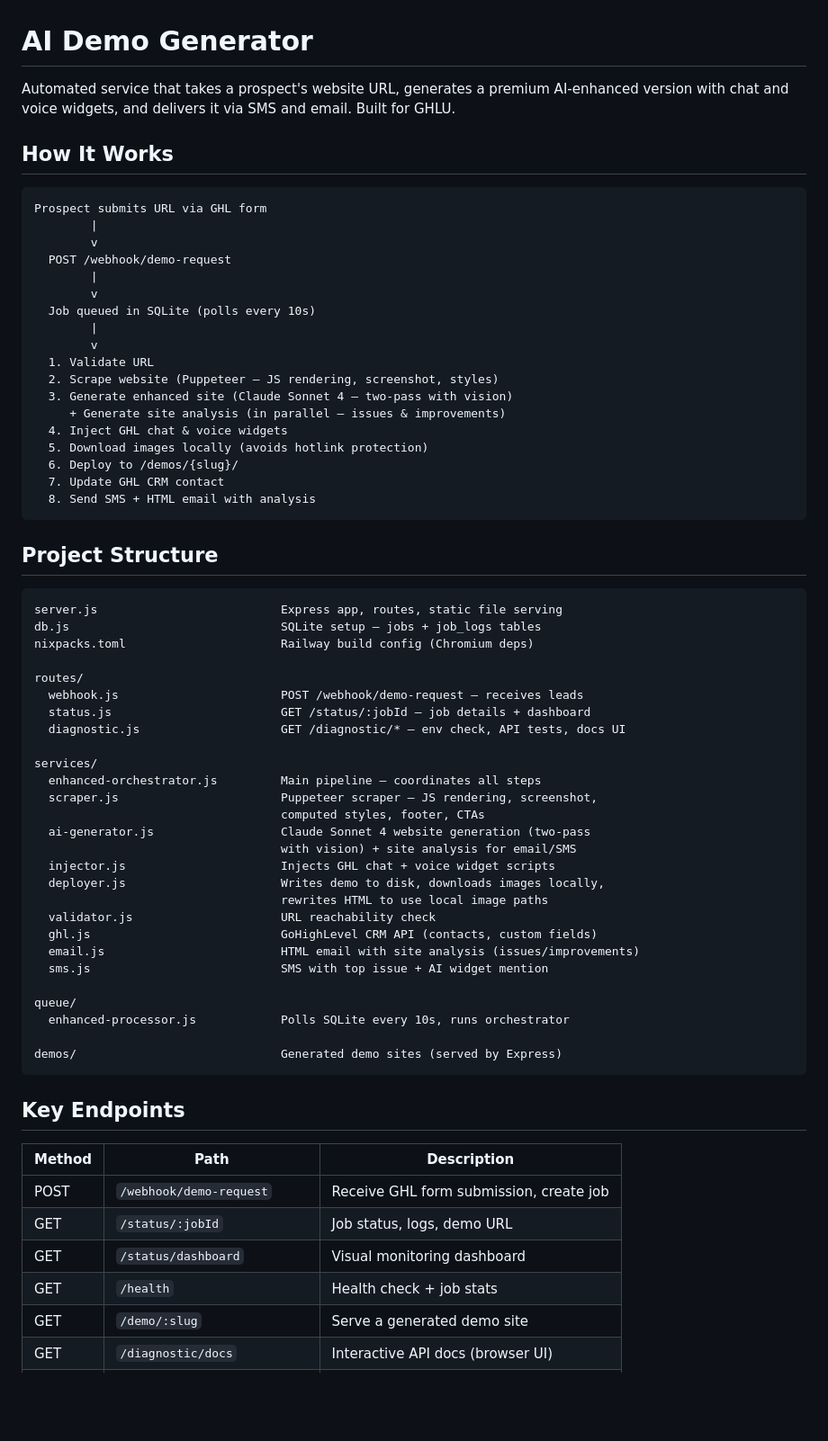
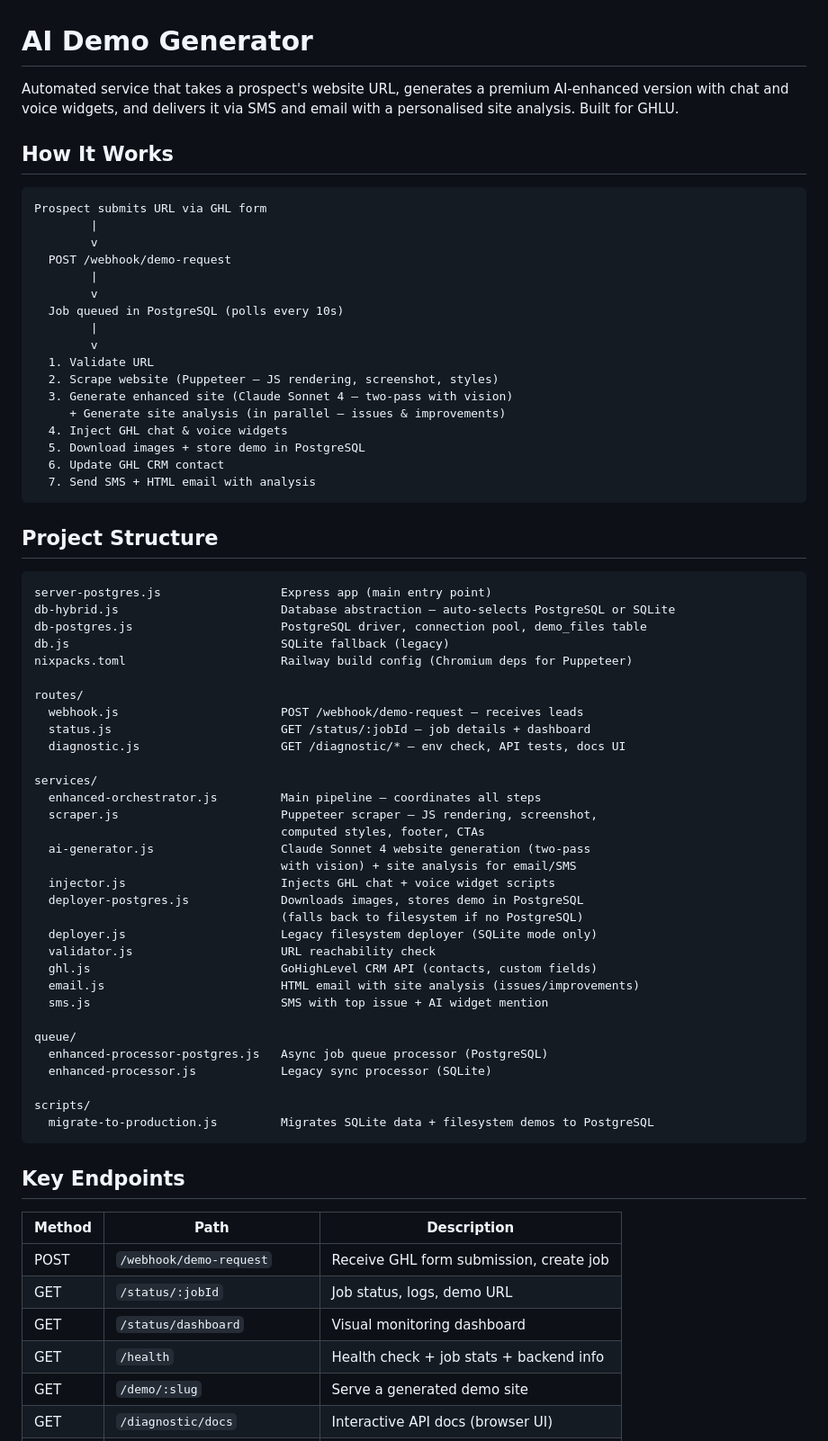
Before and after one commit to supportghlu/ai-demo-generator, a Markdown page: README.md, the part around one of its changes. Shown at 90% size. Rendered like a GitHub page; blank space fills up the shorter version.

````diff
--- a/README.md
+++ b/README.md
@@ -1,6 +1,6 @@
 # AI Demo Generator
 
-Automated service that takes a prospect's website URL, generates a premium AI-enhanced version with chat and voice widgets, and delivers it via SMS and email. Built for GHLU.
+Automated service that takes a prospect's website URL, generates a premium AI-enhanced version with chat and voice widgets, and delivers it via SMS and email with a personalised site analysis. Built for GHLU.
 
 ## How It Works
 
@@ -11,7 +11,7 @@ Prospect submits URL via GHL form
   POST /webhook/demo-request
         |
         v
-  Job queued in SQLite (polls every 10s)
+  Job queued in PostgreSQL (polls every 10s)
         |
         v
   1. Validate URL
@@ -19,18 +19,19 @@ Prospect submits URL via GHL form
   3. Generate enhanced site (Claude Sonnet 4 — two-pass with vision)
      + Generate site analysis (in parallel — issues & improvements)
   4. Inject GHL chat & voice widgets
-  5. Download images locally (avoids hotlink protection)
-  6. Deploy to /demos/{slug}/
-  7. Update GHL CRM contact
-  8. Send SMS + HTML email with analysis
+  5. Download images + store demo in PostgreSQL
+  6. Update GHL CRM contact
+  7. Send SMS + HTML email with analysis
 ```
 
 ## Project Structure
 
 ```
-server.js                          Express app, routes, static file serving
-db.js                              SQLite setup — jobs + job_logs tables
-nixpacks.toml                      Railway build config (Chromium deps)
+server-postgres.js                 Express app (main entry point)
+db-hybrid.js                       Database abstraction — auto-selects PostgreSQL or SQLite
+db-postgres.js                     PostgreSQL driver, connection pool, demo_files table
+db.js                              SQLite fallback (legacy)
+nixpacks.toml                      Railway build config (Chromium deps for Puppeteer)
 
 routes/
   webhook.js                       POST /webhook/demo-request — receives leads
@@ -44,17 +45,20 @@ services/
   ai-generator.js                  Claude Sonnet 4 website generation (two-pass
                                    with vision) + site analysis for email/SMS
   injector.js                      Injects GHL chat + voice widget scripts
-  deployer.js                      Writes demo to disk, downloads images locally,
-                                   rewrites HTML to use local image paths
+  deployer-postgres.js             Downloads images, stores demo in PostgreSQL
+                                   (falls back to filesystem if no PostgreSQL)
+  deployer.js                      Legacy filesystem deployer (SQLite mode only)
   validator.js                     URL reachability check
   ghl.js                           GoHighLevel CRM API (contacts, custom fields)
   email.js                         HTML email with site analysis (issues/improvements)
   sms.js                           SMS with top issue + AI widget mention
 
 queue/
-  enhanced-processor.js            Polls SQLite every 10s, runs orchestrator
+  enhanced-processor-postgres.js   Async job queue processor (PostgreSQL)
+  enhanced-processor.js            Legacy sync processor (SQLite)
 
-demos/                             Generated demo sites (served by Express)
+scripts/
+  migrate-to-production.js         Migrates SQLite data + filesystem demos to PostgreSQL
 ```
 
 ## Key Endpoints
@@ -64,7 +68,7 @@ demos/                             Generated demo sites (served by Express)
 | POST | `/webhook/demo-request` | Receive GHL form submission, create job |
 | GET | `/status/:jobId` | Job status, logs, demo URL |
 | GET | `/status/dashboard` | Visual monitoring dashboard |
-| GET | `/health` | Health check + job stats |
+| GET | `/health` | Health check + job stats + backend info |
 | GET | `/demo/:slug` | Serve a generated demo site |
 | GET | `/diagnostic/docs` | Interactive API docs (browser UI) |
 | GET | `/diagnostic/env-check` | Check environment config |
````
Also changed, not shown: other parts of README.md (+93 -15 lines).
